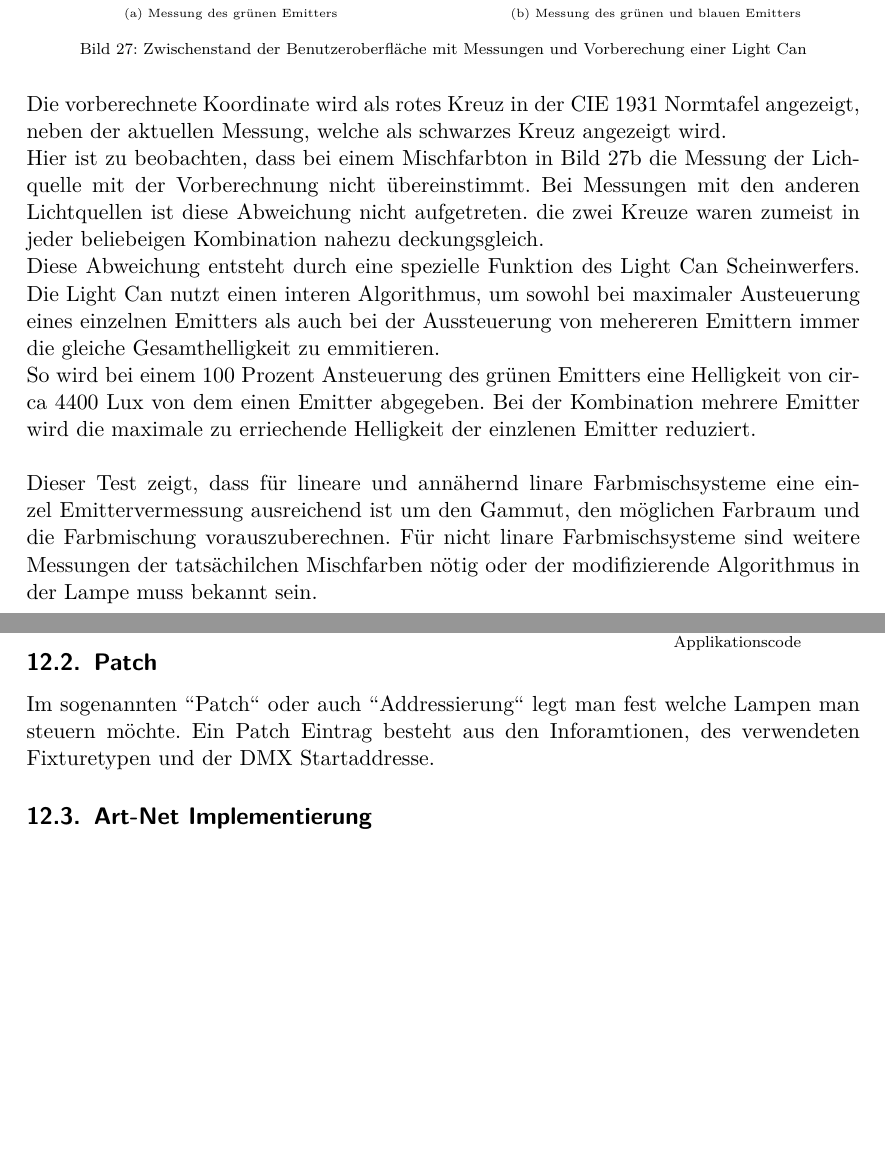
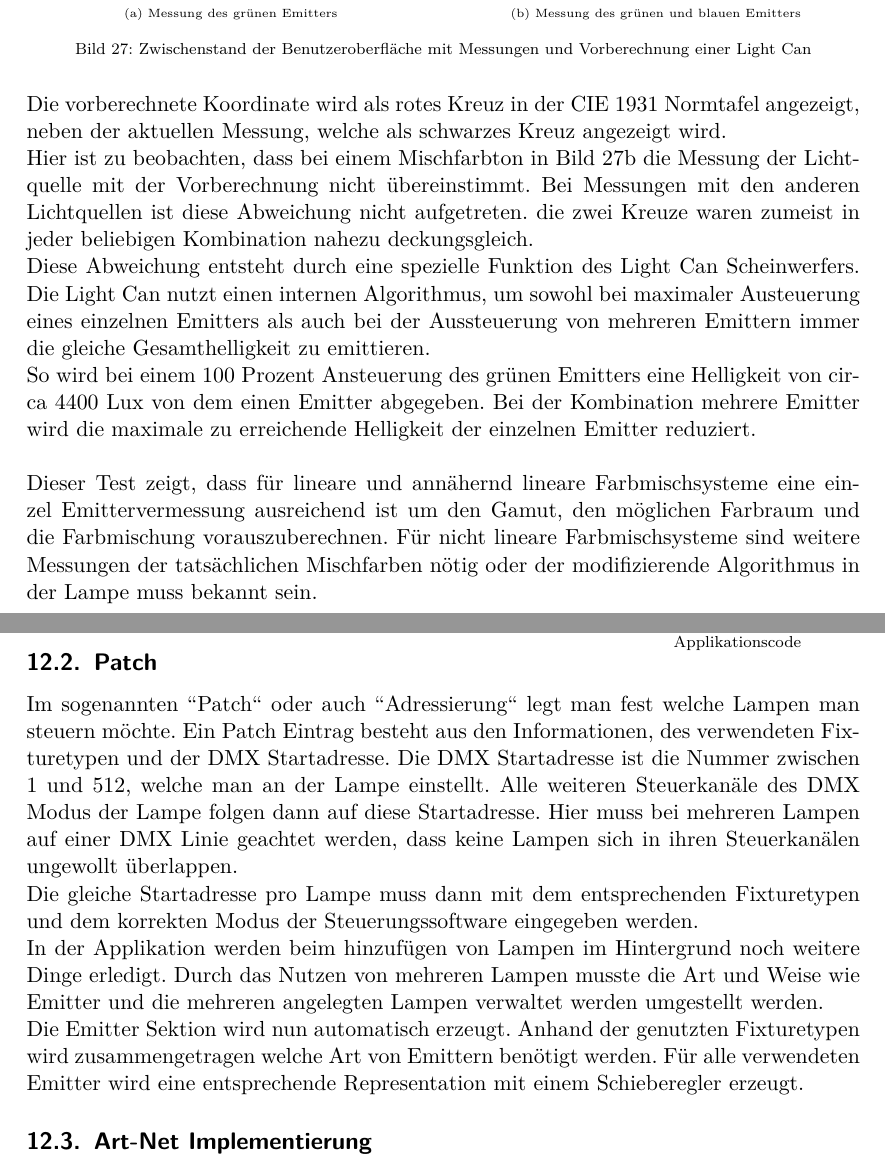
Before and after one commit to oliverdotbecker/spectralDemo, a LaTeX thesis (thesis/theDoc.TeX): two parts of pages 34 and 36 of 43, joined at a grey line, cut so that both start at the same text, the shorter picture padded with empty space. Compiled offline with pdfLaTeX.

Commit message:
Spell checking

```diff
--- a/thesis/theDoc.TeX
+++ b/thesis/theDoc.TeX
@@ -930,22 +930,22 @@ Spektrum wurde in eine \ac{cie} xy Koordinate umgerechnet und zusätzlich zu der
         \includegraphics[width=\textwidth]{images/app_dummy_spectrum_with_xy_and_calc_and_emitters_green_blue.png}
         \caption{Messung des grünen und blauen Emitters}\label{fig:calcLightCanMix}
     \end{subfigure}
-    \caption{Zwischenstand der Benutzeroberfläche mit Messungen und Vorberechung einer Light Can}
+    \caption{Zwischenstand der Benutzeroberfläche mit Messungen und Vorberechnung einer Light Can}
 \end{figure}
 \noindent
 Die vorberechnete Koordinate wird als rotes Kreuz in der CIE 1931 Normtafel angezeigt, neben der aktuellen Messung, welche als schwarzes Kreuz
 angezeigt wird.\\
-Hier ist zu beobachten, dass bei einem Mischfarbton in Bild \ref{fig:calcLightCanMix} die Messung der Lichquelle mit der Vorberechnung nicht
-übereinstimmt. Bei Messungen mit den anderen Lichtquellen ist diese Abweichung nicht aufgetreten. die zwei Kreuze waren zumeist in jeder beliebeigen
+Hier ist zu beobachten, dass bei einem Mischfarbton in Bild \ref{fig:calcLightCanMix} die Messung der Lichtquelle mit der Vorberechnung nicht
+übereinstimmt. Bei Messungen mit den anderen Lichtquellen ist diese Abweichung nicht aufgetreten. die zwei Kreuze waren zumeist in jeder beliebigen
 Kombination nahezu deckungsgleich.\\
-Diese Abweichung entsteht durch eine spezielle Funktion des Light Can Scheinwerfers. Die Light Can nutzt einen interen Algorithmus, um sowohl bei
-maximaler Austeuerung eines einzelnen Emitters als auch bei der Aussteuerung von mehereren Emittern immer die gleiche Gesamthelligkeit zu
-emmitieren.\\
+Diese Abweichung entsteht durch eine spezielle Funktion des Light Can Scheinwerfers. Die Light Can nutzt einen internen Algorithmus, um sowohl bei
+maximaler Austeuerung eines einzelnen Emitters als auch bei der Aussteuerung von mehreren Emittern immer die gleiche Gesamthelligkeit zu
+emittieren.\\
 So wird bei einem 100 Prozent Ansteuerung des grünen Emitters eine Helligkeit von circa 4400 Lux von dem einen Emitter abgegeben. Bei der
-Kombination mehrere Emitter wird die maximale zu erriechende Helligkeit der einzlenen Emitter reduziert.\\
+Kombination mehrere Emitter wird die maximale zu erreichende Helligkeit der einzelnen Emitter reduziert.\\
 \\
-Dieser Test zeigt, dass für lineare und annähernd linare Farbmischsysteme eine einzel Emittervermessung ausreichend ist um den Gammut, den möglichen
-Farbraum und die Farbmischung vorauszuberechnen. Für nicht linare Farbmischsysteme sind weitere Messungen der tatsächilchen Mischfarben nötig oder der
+Dieser Test zeigt, dass für lineare und annähernd lineare Farbmischsysteme eine einzel Emittervermessung ausreichend ist um den Gamut, den möglichen
+Farbraum und die Farbmischung vorauszuberechnen. Für nicht lineare Farbmischsysteme sind weitere Messungen der tatsächlichen Mischfarben nötig oder der
 modifizierende Algorithmus in der Lampe muss bekannt sein.
 \clearpage
 
@@ -998,8 +998,15 @@ In der Applikation ist dies eine statische \ac{json} Liste von Fixturetypen (Bil
 Emitter die Lampe hat und auf welchem \ac{dmx} Kanal des Modus sich der Emitter bezogen auf 1 befindet. Weiter ob die Lampe einen Dimmer Kanal hat und
 wenn ja ebenfalls auf welchem Kanal dieser zu finden ist.
 \subsection{Patch}
-Im sogenannten "'Patch"' oder auch "'Addressierung"' legt man fest welche Lampen man steuern möchte. Ein Patch Eintrag besteht aus den Inforamtionen,
-des verwendeten Fixturetypen und der DMX Startaddresse.
+Im sogenannten "'Patch"' oder auch "'Adressierung"' legt man fest welche Lampen man steuern möchte. Ein Patch Eintrag besteht aus den Informationen,
+des verwendeten Fixturetypen und der DMX Startadresse. Die DMX Startadresse ist die Nummer zwischen 1 und 512, welche man an der Lampe einstellt.
+Alle weiteren Steuerkanäle des DMX Modus der Lampe folgen dann auf diese Startadresse. Hier muss bei mehreren Lampen auf einer DMX Linie geachtet
+werden, dass keine Lampen sich in ihren Steuerkanälen ungewollt überlappen.\\
+Die gleiche Startadresse pro Lampe muss dann mit dem entsprechenden Fixturetypen und dem korrekten Modus der Steuerungssoftware eingegeben werden.\\
+In der Applikation werden beim hinzufügen von Lampen im Hintergrund noch weitere Dinge erledigt. Durch das Nutzen von mehreren Lampen musste die Art
+und Weise wie Emitter und die mehreren angelegten Lampen verwaltet werden umgestellt werden.\\
+Die Emitter Sektion wird nun automatisch erzeugt. Anhand der genutzten Fixturetypen wird zusammengetragen welche Art von Emittern benötigt werden.
+Für alle verwendeten Emitter wird eine entsprechende Representation mit einem Schieberegler erzeugt.
 \subsection{Art-Net Implementierung}
 \subsection{Fixture Sheet}
 \clearpage
```
Also changed, not shown: thesis/theDoc.TeX (16 more changed lines).
